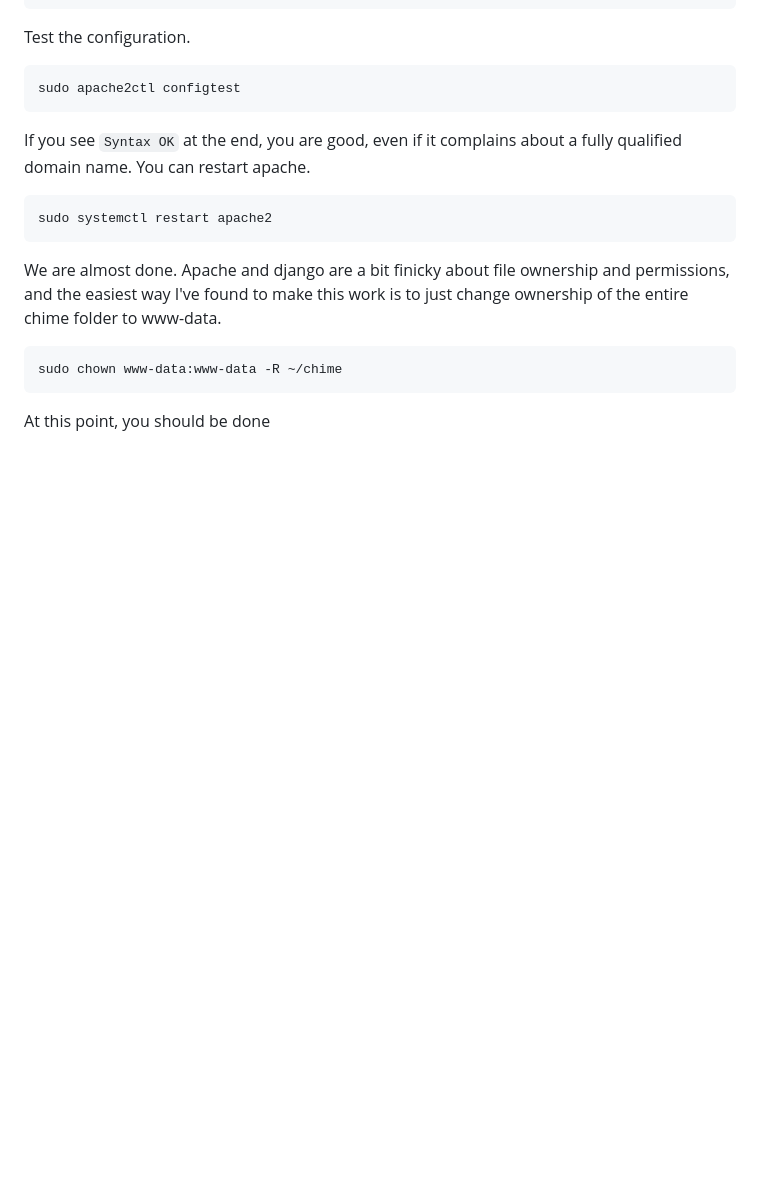
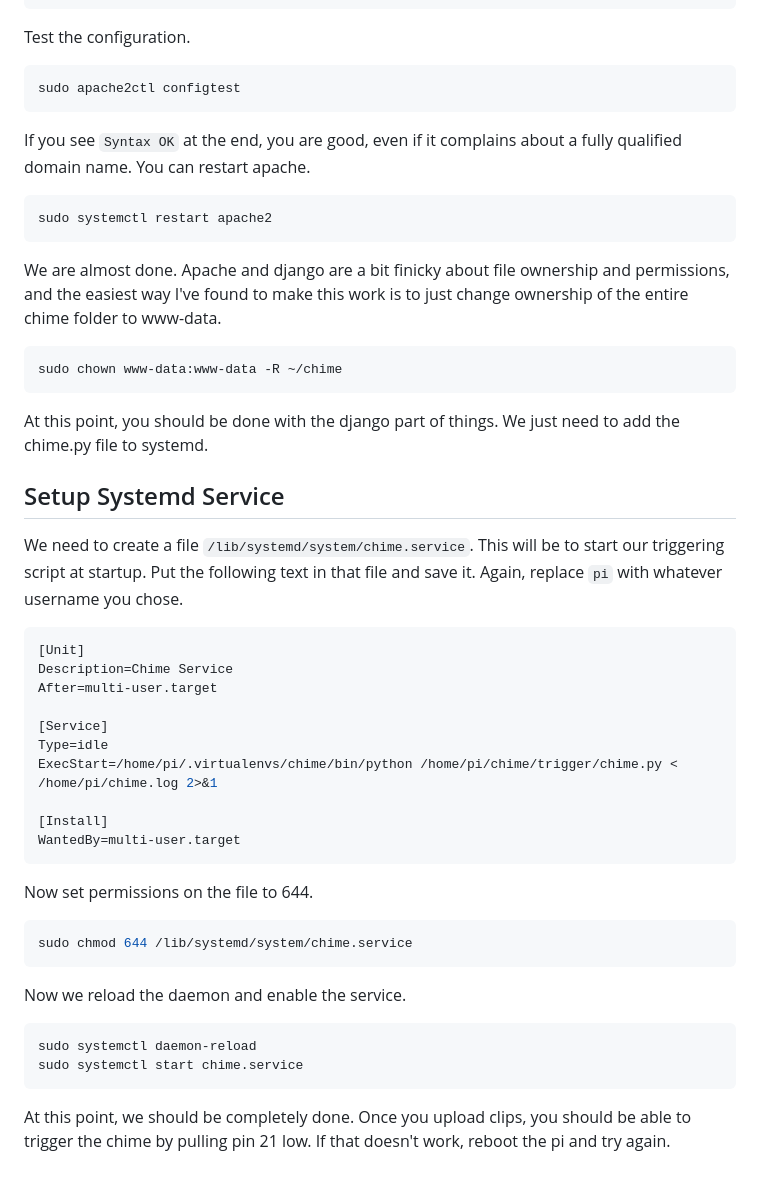
Before and after one commit to PoDuck/pi_chime, a Markdown page: README.md, the part around the change. Rendered like a GitHub page; blank space fills up the shorter version.

````diff
--- a/README.md
+++ b/README.md
@@ -151,4 +151,36 @@ We are almost done.  Apache and django are a bit finicky about file ownership an
 sudo chown www-data:www-data -R ~/chime
 ```
 
-At this point, you should be done
+At this point, you should be done with the django part of things.  We just need to add the chime.py file to systemd.
+
+## Setup Systemd Service
+
+We need to create a file `/lib/systemd/system/chime.service`.  This will be to start our triggering script at startup.  Put the following text in that file and save it.  Again, replace `pi` with whatever username you chose.
+
+```bash
+[Unit]
+Description=Chime Service
+After=multi-user.target
+
+[Service]
+Type=idle
+ExecStart=/home/pi/.virtualenvs/chime/bin/python /home/pi/chime/trigger/chime.py < /home/pi/chime.log 2>&1
+
+[Install]
+WantedBy=multi-user.target
+```
+
+Now set permissions on the file to 644.
+
+```bash
+sudo chmod 644 /lib/systemd/system/chime.service
+```
+
+Now we reload the daemon and enable the service.
+
+```bash
+sudo systemctl daemon-reload
+sudo systemctl start chime.service
+```
+
+At this point, we should be completely done.  Once you upload clips, you should be able to trigger the chime by pulling pin 21 low.  If that doesn't work, reboot the pi and try again.
````
